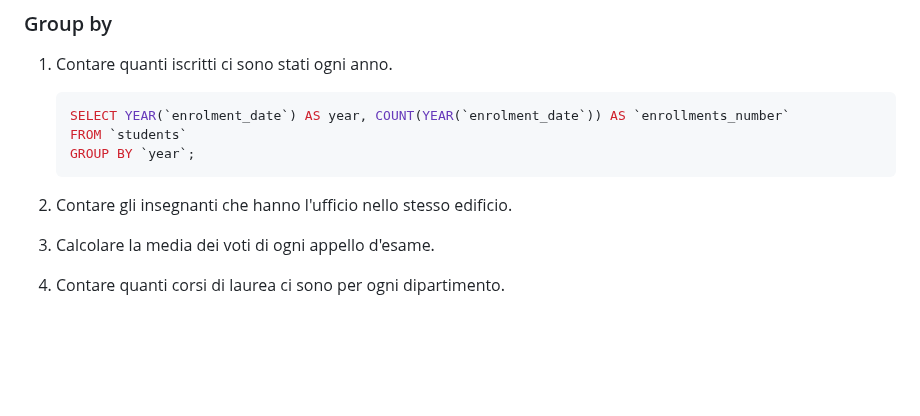
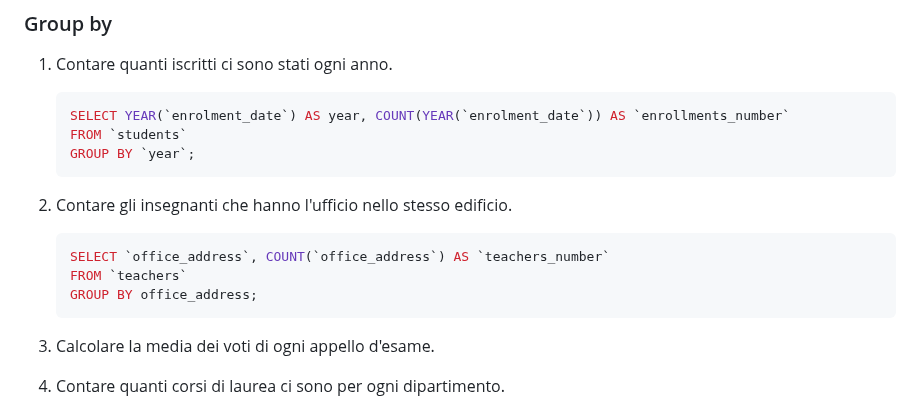
Before and after one commit to tommaso-mandorino/db-university, a Markdown page: README.md, the part around the change. Drawn GitHub-style; blank space fills up the shorter version.

Commit message:
feat(readme.md): add group by query 2

````diff
--- a/README.md
+++ b/README.md
@@ -230,6 +230,12 @@ Risolvere le query basandosi sul database ottenuto dal file `schema.sql`.
 
 2. Contare gli insegnanti che hanno l'ufficio nello stesso edificio.
 
+    ```sql
+    SELECT `office_address`, COUNT(`office_address`) AS `teachers_number`
+    FROM `teachers`
+    GROUP BY office_address;
+    ```
+
 3. Calcolare la media dei voti di ogni appello d'esame.
 
 4. Contare quanti corsi di laurea ci sono per ogni dipartimento.
````
